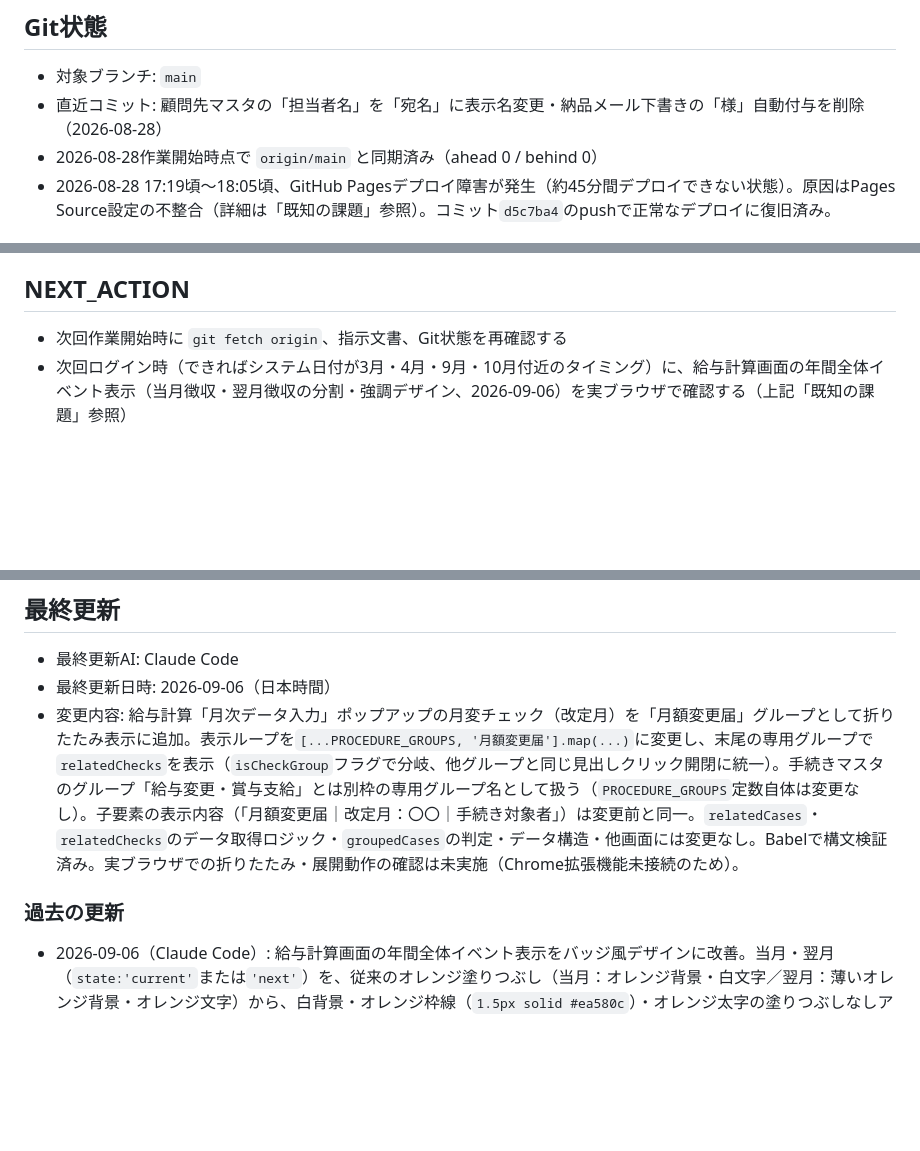
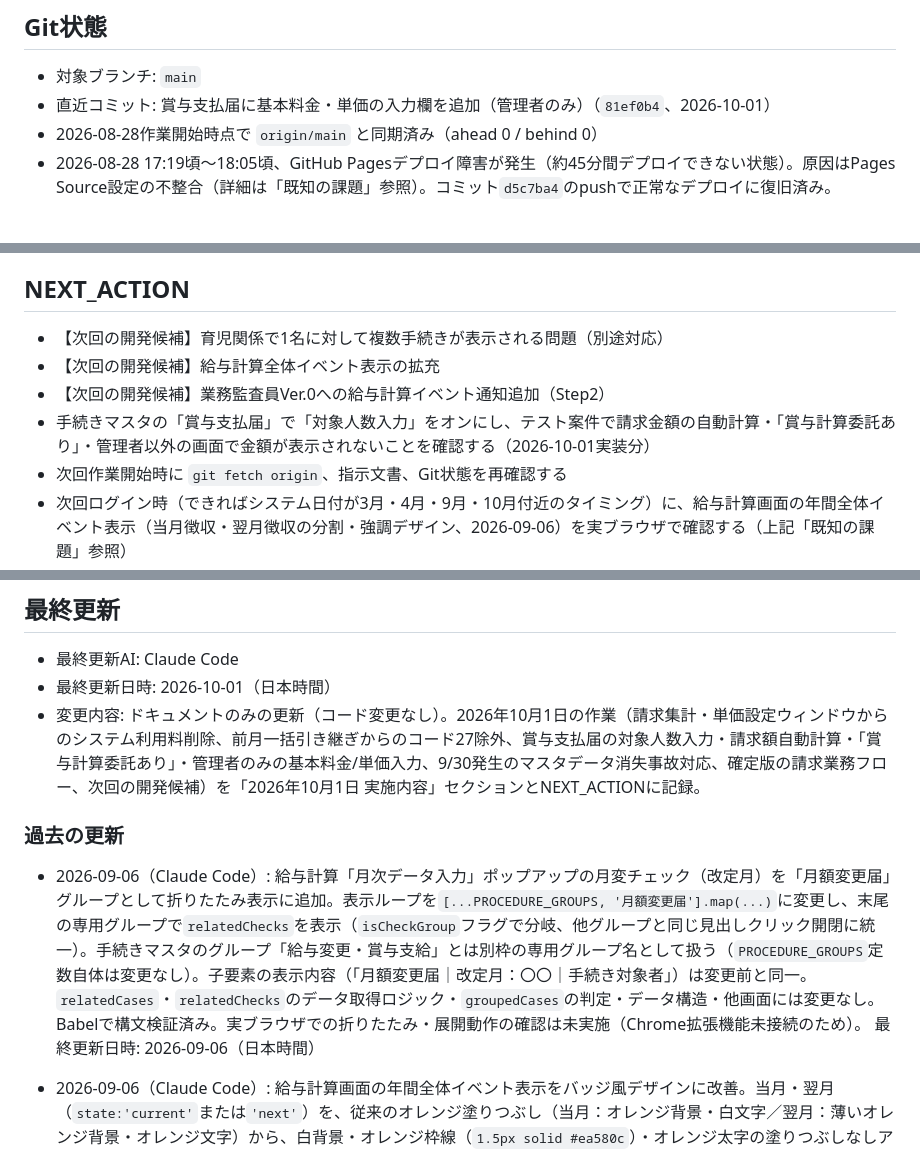
Before and after one commit to hiro-saitoh-sr/task-app, a Markdown page: PROJECT_STATUS.md, 3 parts joined by grey strips. Rendered like a GitHub page; blank space fills up the shorter version.

Commit message:
docs: PROJECT_STATUS.mdを2026/10/01時点に更新
Co-Authored-By: Claude Opus 5.5 <noreply@anthropic.com>

```diff
--- a/PROJECT_STATUS.md
+++ b/PROJECT_STATUS.md
@@ -7,7 +7,7 @@
 
 ## Git状態
 - 対象ブランチ: `main`
-- 直近コミット: 顧問先マスタの「担当者名」を「宛名」に表示名変更・納品メール下書きの「様」自動付与を削除（2026-08-28）
+- 直近コミット: 賞与支払届に基本料金・単価の入力欄を追加（管理者のみ）（`81ef0b4`、2026-10-01）
 - 2026-08-28作業開始時点で `origin/main` と同期済み（ahead 0 / behind 0）
 - 2026-08-28 17:19頃〜18:05頃、GitHub Pagesデプロイ障害が発生（約45分間デプロイできない状態）。原因はPages Source設定の不整合（詳細は「既知の課題」参照）。コミット`d5c7ba4`のpushで正常なデプロイに復旧済み。
 
@@ -352,6 +387,10 @@
   - 全アカウントに表示
 
 ## NEXT_ACTION
+- 【次回の開発候補】育児関係で1名に対して複数手続きが表示される問題（別途対応）
+- 【次回の開発候補】給与計算全体イベント表示の拡充
+- 【次回の開発候補】業務監査員Ver.0への給与計算イベント通知追加（Step2）
+- 手続きマスタの「賞与支払届」で「対象人数入力」をオンにし、テスト案件で請求金額の自動計算・「賞与計算委託あり」・管理者以外の画面で金額が表示されないことを確認する（2026-10-01実装分）
 - 次回作業開始時に `git fetch origin`、指示文書、Git状態を再確認する
 - 次回ログイン時（できればシステム日付が3月・4月・9月・10月付近のタイミング）に、給与計算画面の年間全体イベント表示（当月徴収・翌月徴収の分割・強調デザイン、2026-09-06）を実ブラウザで確認する（上記「既知の課題」参照）
 - 【残課題】育児関係で1名に対して複数手続きが表示される問題への対応方針を利用者と検討する（上記「既知の課題」参照）
@@ -365,10 +404,11 @@
 
 ## 最終更新
 - 最終更新AI: Claude Code
-- 最終更新日時: 2026-09-06（日本時間）
-- 変更内容: 給与計算「月次データ入力」ポップアップの月変チェック（改定月）を「月額変更届」グループとして折りたたみ表示に追加。表示ループを`[...PROCEDURE_GROUPS, '月額変更届'].map(...)`に変更し、末尾の専用グループで`relatedChecks`を表示（`isCheckGroup`フラグで分岐、他グループと同じ見出しクリック開閉に統一）。手続きマスタのグループ「給与変更・賞与支給」とは別枠の専用グループ名として扱う（`PROCEDURE_GROUPS`定数自体は変更なし）。子要素の表示内容（「月額変更届｜改定月：〇〇｜手続き対象者」）は変更前と同一。`relatedCases`・`relatedChecks`のデータ取得ロジック・`groupedCases`の判定・データ構造・他画面には変更なし。Babelで構文検証済み。実ブラウザでの折りたたみ・展開動作の確認は未実施（Chrome拡張機能未接続のため）。
+- 最終更新日時: 2026-10-01（日本時間）
+- 変更内容: ドキュメントのみの更新（コード変更なし）。2026年10月1日の作業（請求集計・単価設定ウィンドウからのシステム利用料削除、前月一括引き継ぎからのコード27除外、賞与支払届の対象人数入力・請求額自動計算・「賞与計算委託あり」・管理者のみの基本料金/単価入力、9/30発生のマスタデータ消失事故対応、確定版の請求業務フロー、次回の開発候補）を「2026年10月1日 実施内容」セクションとNEXT_ACTIONに記録。
 
 ### 過去の更新
+- 2026-09-06（Claude Code）: 給与計算「月次データ入力」ポップアップの月変チェック（改定月）を「月額変更届」グループとして折りたたみ表示に追加。表示ループを`[...PROCEDURE_GROUPS, '月額変更届'].map(...)`に変更し、末尾の専用グループで`relatedChecks`を表示（`isCheckGroup`フラグで分岐、他グループと同じ見出しクリック開閉に統一）。手続きマスタのグループ「給与変更・賞与支給」とは別枠の専用グループ名として扱う（`PROCEDURE_GROUPS`定数自体は変更なし）。子要素の表示内容（「月額変更届｜改定月：〇〇｜手続き対象者」）は変更前と同一。`relatedCases`・`relatedChecks`のデータ取得ロジック・`groupedCases`の判定・データ構造・他画面には変更なし。Babelで構文検証済み。実ブラウザでの折りたたみ・展開動作の確認は未実施（Chrome拡張機能未接続のため）。 最終更新日時: 2026-09-06（日本時間）
 - 2026-09-06（Claude Code）: 給与計算画面の年間全体イベント表示をバッジ風デザインに改善。当月・翌月（`state:'current'`または`'next'`）を、従来のオレンジ塗りつぶし（当月：オレンジ背景・白文字／翌月：薄いオレンジ背景・オレンジ文字）から、白背景・オレンジ枠線（`1.5px solid #ea580c`）・オレンジ太字の塗りつぶしなしアウトライン表示に統一（当月・翌月の見た目の区別はなくし、どちらも同じ控えめな強調に変更）。それ以外（`state:'none'`）は薄いグレー背景（`#f3f4f6`）・グレー枠線（`#d1d5db`）・グレー文字（`#6b7280`）の通常バッジに変更（角丸`borderRadius:'9999px'`で全バッジ共通のバッジ形状に統一）。当月徴収・翌月徴収の分割表示ロジック・強調判定ロジック・ラベル文言・他画面・データ構造には変更なし。Babelで構文検証済み、Node.jsで9月・3月表示時のハイライト対象が依頼の表示イメージと一致することを確認済み。実ブラウザでの表示確認は未実施（Chrome拡張機能未接続のため）。最終更新日時: 2026-09-06（日本時間）
 - 2026-09-06（Claude Code）: 給与計算画面の年間全体イベント強調表示の色を青系からオレンジ系に変更。右上の「年間一覧」「顧問先追加」ボタン（青系）と色が被り目立たなかったための修正。当月（`state:'current'`）を青背景・白文字（`#2563eb`）からオレンジ背景・白文字（`#ea580c`）に、翌月（`state:'next'`）を薄い青背景・青文字（`background:'#dbeafe'`,`color:'#1d4ed8'`）から薄いオレンジ背景・オレンジ文字（`background:'#ffedd5'`,`color:'#c2410c'`）に変更。非該当（グレー文字）・当月徴収/翌月徴収の分割表示ロジック・強調判定ロジック・他画面・データ構造には変更なし。Babelで構文検証済み。実ブラウザでの表示色確認は未実施（Chrome拡張機能未接続のため）。最終更新日時: 2026-09-06（日本時間）
 - 2026-09-06（Claude Code）: 給与計算画面の年間全体イベント表示を修正。①「社会保険料率改定」（3月）・「算定基礎届適用」（9月）を当月徴収・翌月徴収の2件に分割表示（`PAYROLL_EVENTS`に`split:true`フラグ追加、`getPayrollEventDisplayItems`新規関数で分解）。②強調表示デザインを、当月は青背景・白文字、翌月は薄い青背景・青文字、非該当はグレー文字（現状維持）に変更（`isPayrollEventActive`を`getPayrollEventState`に置き換え、`'current'`/`'next'`/`'none'`の3状態で判定）。分割対象外の4イベント・他画面・データ構造には変更なし。Babelで構文検証済み、Node.jsで3月・4月・9月・10月等7パターンの強調表示ロジックをシミュレーションし依頼仕様との一致を確認済み。実ブラウザでの表示・強調色の確認は未実施（Chrome拡張機能未接続のため）。最終更新日時: 2026-09-06（日本時間）
```
Also changed, not shown: other parts of PROJECT_STATUS.md (+35 -0 lines).
